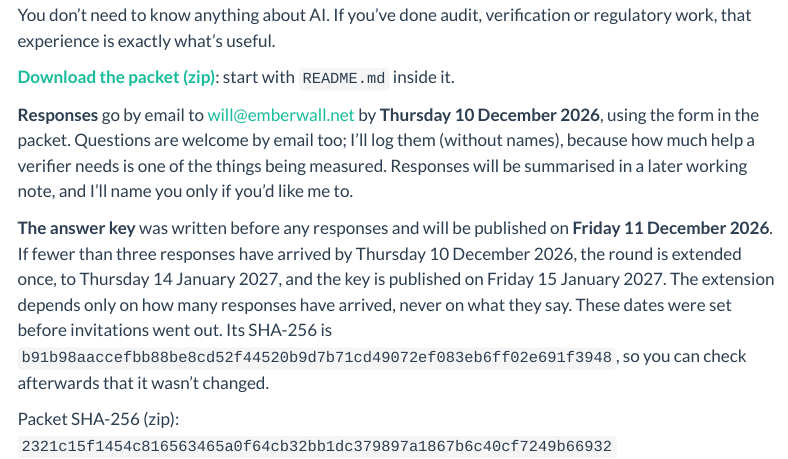
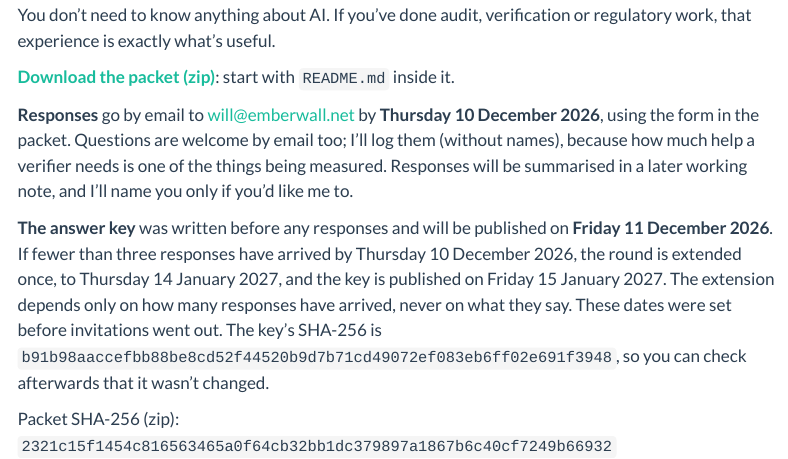
Before and after one commit to emberwill/emberwall-site, a Quarto document (cases/verify-001.qmd): the page in a window 1100 px wide, from 570 px down. Rendered offline with R 4.5, knitr and Pandoc in place of Quarto, with nearby package versions; menus at the side of the page are left out.

Commit message:
VERIFY-001 page: make the key-hash sentence refer clearly to the key
Co-Authored-By: Claude Opus 5.5 <noreply@anthropic.com>
Claude-Session: https://claude.ai/code/session_01V4De5YEXgELk4rjgiE2G7S

```diff
--- a/cases/verify-001.qmd
+++ b/cases/verify-001.qmd
@@ -23,6 +23,6 @@
 
 **Responses** go by email to will@emberwall.net by **Thursday 10 December 2026**, using the form in the packet. Questions are welcome by email too; I'll log them (without names), because how much help a verifier needs is one of the things being measured. Responses will be summarised in a later working note, and I'll name you only if you'd like me to.
 
-**The answer key** was written before any responses and will be published on **Friday 11 December 2026**. If fewer than three responses have arrived by Thursday 10 December 2026, the round is extended once, to Thursday 14 January 2027, and the key is published on Friday 15 January 2027. The extension depends only on how many responses have arrived, never on what they say. These dates were set before invitations went out. Its SHA-256 is `b91b98aaccefbb88be8cd52f44520b9d7b71cd49072ef083eb6ff02e691f3948`, so you can check afterwards that it wasn't changed.
+**The answer key** was written before any responses and will be published on **Friday 11 December 2026**. If fewer than three responses have arrived by Thursday 10 December 2026, the round is extended once, to Thursday 14 January 2027, and the key is published on Friday 15 January 2027. The extension depends only on how many responses have arrived, never on what they say. These dates were set before invitations went out. The key's SHA-256 is `b91b98aaccefbb88be8cd52f44520b9d7b71cd49072ef083eb6ff02e691f3948`, so you can check afterwards that it wasn't changed.
 
 Packet SHA-256 (zip): `2321c15f1454c816563465a0f64cb32bb1dc379897a1867b6c40cf7249b66932`
```
